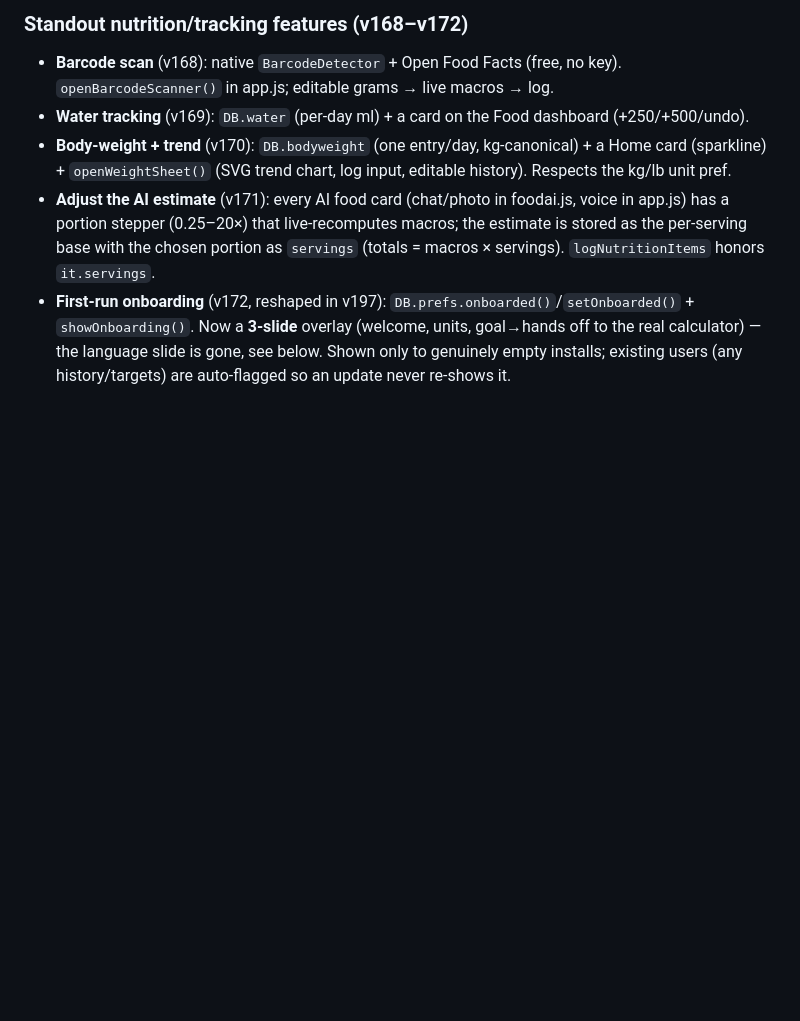
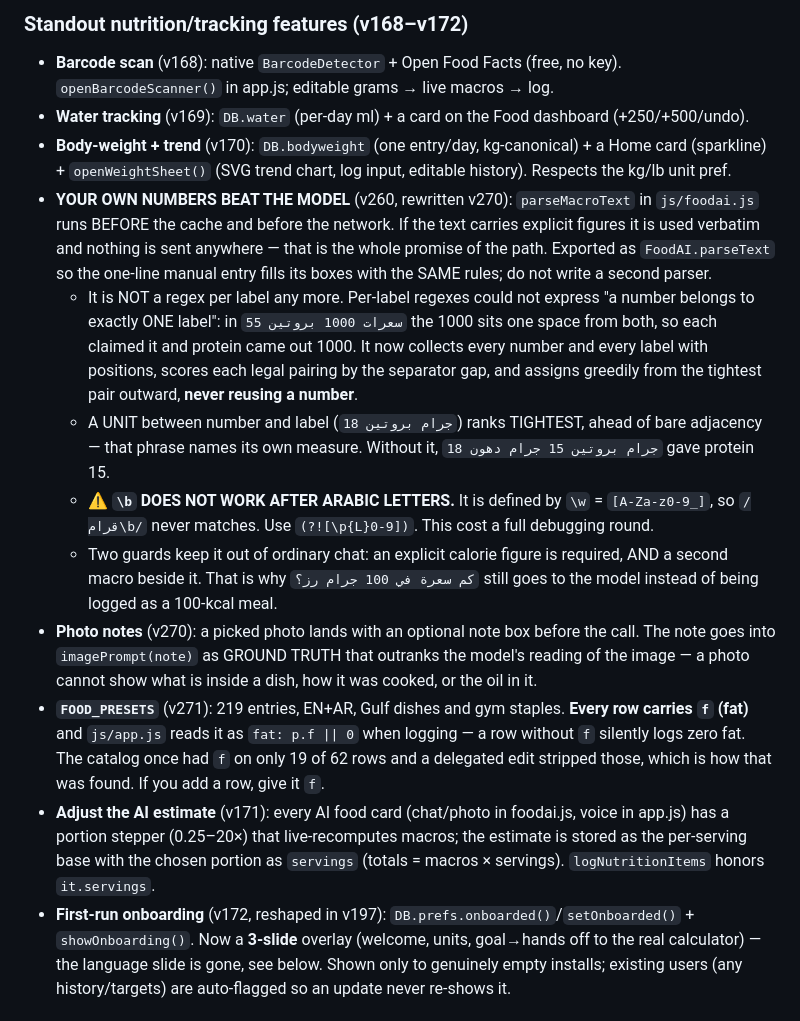
Before and after one commit to moathdarweesh/vault, a Markdown page: CLAUDE.md, the part around the change. Rendered like a GitHub page; blank space fills up the shorter version.

```diff
--- a/CLAUDE.md
+++ b/CLAUDE.md
@@ -101,6 +101,13 @@ Every device loads the same live URL, so a bad push reaches everyone at once.
 - **Barcode scan** (v168): native `BarcodeDetector` + Open Food Facts (free, no key). `openBarcodeScanner()` in app.js; editable grams → live macros → log.
 - **Water tracking** (v169): `DB.water` (per-day ml) + a card on the Food dashboard (+250/+500/undo).
 - **Body-weight + trend** (v170): `DB.bodyweight` (one entry/day, kg-canonical) + a Home card (sparkline) + `openWeightSheet()` (SVG trend chart, log input, editable history). Respects the kg/lb unit pref.
+- **YOUR OWN NUMBERS BEAT THE MODEL** (v260, rewritten v270): `parseMacroText` in `js/foodai.js` runs BEFORE the cache and before the network. If the text carries explicit figures it is used verbatim and nothing is sent anywhere — that is the whole promise of the path. Exported as `FoodAI.parseText` so the one-line manual entry fills its boxes with the SAME rules; do not write a second parser.
+  - It is NOT a regex per label any more. Per-label regexes could not express "a number belongs to exactly ONE label": in `سعرات 1000 بروتين 55` the 1000 sits one space from both, so each claimed it and protein came out 1000. It now collects every number and every label with positions, scores each legal pairing by the separator gap, and assigns greedily from the tightest pair outward, **never reusing a number**.
+  - A UNIT between number and label (`18 جرام بروتين`) ranks TIGHTEST, ahead of bare adjacency — that phrase names its own measure. Without it, `18 جرام بروتين 15 جرام دهون` gave protein 15.
+  - ⚠️ **`\b` DOES NOT WORK AFTER ARABIC LETTERS.** It is defined by `\w` = `[A-Za-z0-9_]`, so `/قرام\b/` never matches. Use `(?![\p{L}0-9])`. This cost a full debugging round.
+  - Two guards keep it out of ordinary chat: an explicit calorie figure is required, AND a second macro beside it. That is why `كم سعرة في 100 جرام رز؟` still goes to the model instead of being logged as a 100-kcal meal.
+- **Photo notes** (v270): a picked photo lands with an optional note box before the call. The note goes into `imagePrompt(note)` as GROUND TRUTH that outranks the model's reading of the image — a photo cannot show what is inside a dish, how it was cooked, or the oil in it.
+- **`FOOD_PRESETS`** (v271): 219 entries, EN+AR, Gulf dishes and gym staples. **Every row carries `f` (fat)** and `js/app.js` reads it as `fat: p.f || 0` when logging — a row without `f` silently logs zero fat. The catalog once had `f` on only 19 of 62 rows and a delegated edit stripped those, which is how that was found. If you add a row, give it `f`.
 - **Adjust the AI estimate** (v171): every AI food card (chat/photo in foodai.js, voice in app.js) has a portion stepper (0.25–20×) that live-recomputes macros; the estimate is stored as the per-serving base with the chosen portion as `servings` (totals = macros × servings). `logNutritionItems` honors `it.servings`.
 - **First-run onboarding** (v172, reshaped in v197): `DB.prefs.onboarded()`/`setOnboarded()` + `showOnboarding()`. Now a **3-slide** overlay (welcome, units, goal→hands off to the real calculator) — the language slide is gone, see below. Shown only to genuinely empty installs; existing users (any history/targets) are auto-flagged so an update never re-shows it.
 
```
Also changed, not shown: docs/LLD.md (+8 -8 lines).
